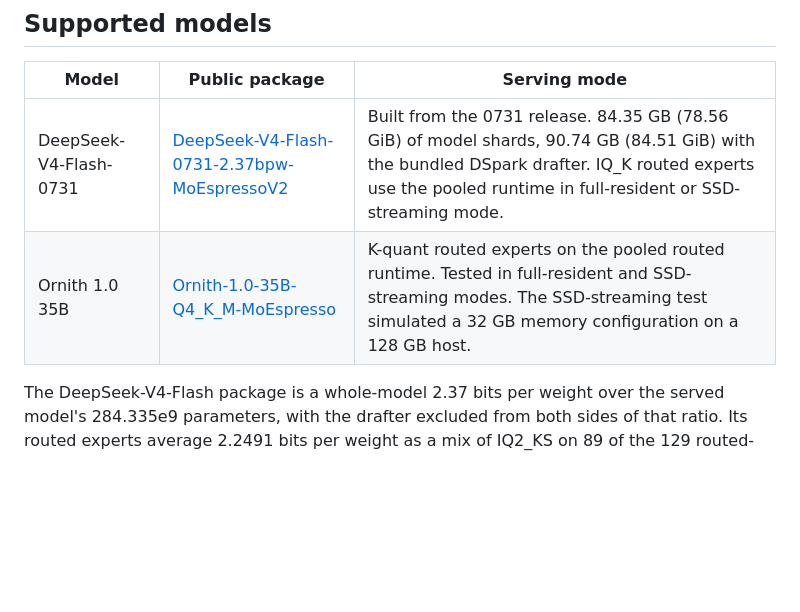
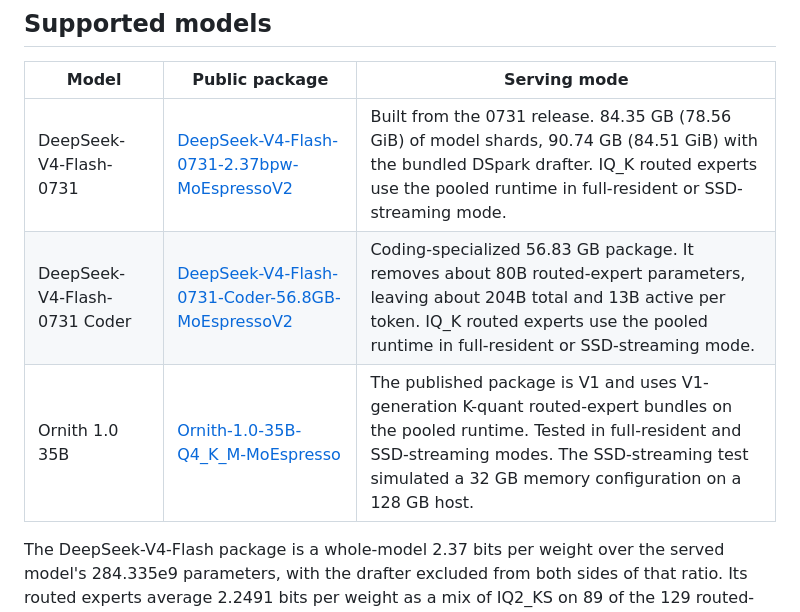
Before and after one commit to steadfastgaze/MoEspresso, a Markdown page: README.md, the part around one of its changes. Rendered like a GitHub page; blank space fills up the shorter version.

Commit message:
DeepSeek-V4-Flash-0731 Coder reap reference

```diff
--- a/README.md
+++ b/README.md
@@ -59,7 +54,8 @@ unified memory:
 | Model | Public package | Serving mode |
 |---|---|---|
 | DeepSeek-V4-Flash-0731 | [DeepSeek-V4-Flash-0731-2.37bpw-MoEspressoV2](https://huggingface.co/steadfastgaze/DeepSeek-V4-Flash-0731-2.37bpw-MoEspressoV2) | Built from the 0731 release. 84.35 GB (78.56 GiB) of model shards, 90.74 GB (84.51 GiB) with the bundled DSpark drafter. IQ_K routed experts use the pooled runtime in full-resident or SSD-streaming mode. |
-| Ornith 1.0 35B | [Ornith-1.0-35B-Q4_K_M-MoEspresso](https://huggingface.co/steadfastgaze/Ornith-1.0-35B-Q4_K_M-MoEspresso) | K-quant routed experts on the pooled routed runtime. Tested in full-resident and SSD-streaming modes. The SSD-streaming test simulated a 32 GB memory configuration on a 128 GB host. |
+| DeepSeek-V4-Flash-0731 Coder | [DeepSeek-V4-Flash-0731-Coder-56.8GB-MoEspressoV2](https://huggingface.co/steadfastgaze/DeepSeek-V4-Flash-0731-Coder-56.8GB-MoEspressoV2) | Coding-specialized 56.83 GB package. It removes about 80B routed-expert parameters, leaving about 204B total and 13B active per token. IQ_K routed experts use the pooled runtime in full-resident or SSD-streaming mode. |
+| Ornith 1.0 35B | [Ornith-1.0-35B-Q4_K_M-MoEspresso](https://huggingface.co/steadfastgaze/Ornith-1.0-35B-Q4_K_M-MoEspresso) | The published package is V1 and uses V1-generation K-quant routed-expert bundles on the pooled runtime. Tested in full-resident and SSD-streaming modes. The SSD-streaming test simulated a 32 GB memory configuration on a 128 GB host. |
 
 The DeepSeek-V4-Flash package is a whole-model 2.37 bits per weight over the
 served model's 284.335e9 parameters, with the drafter excluded from both sides
```
Also changed, not shown: other parts of README.md (+0 -5 lines).
